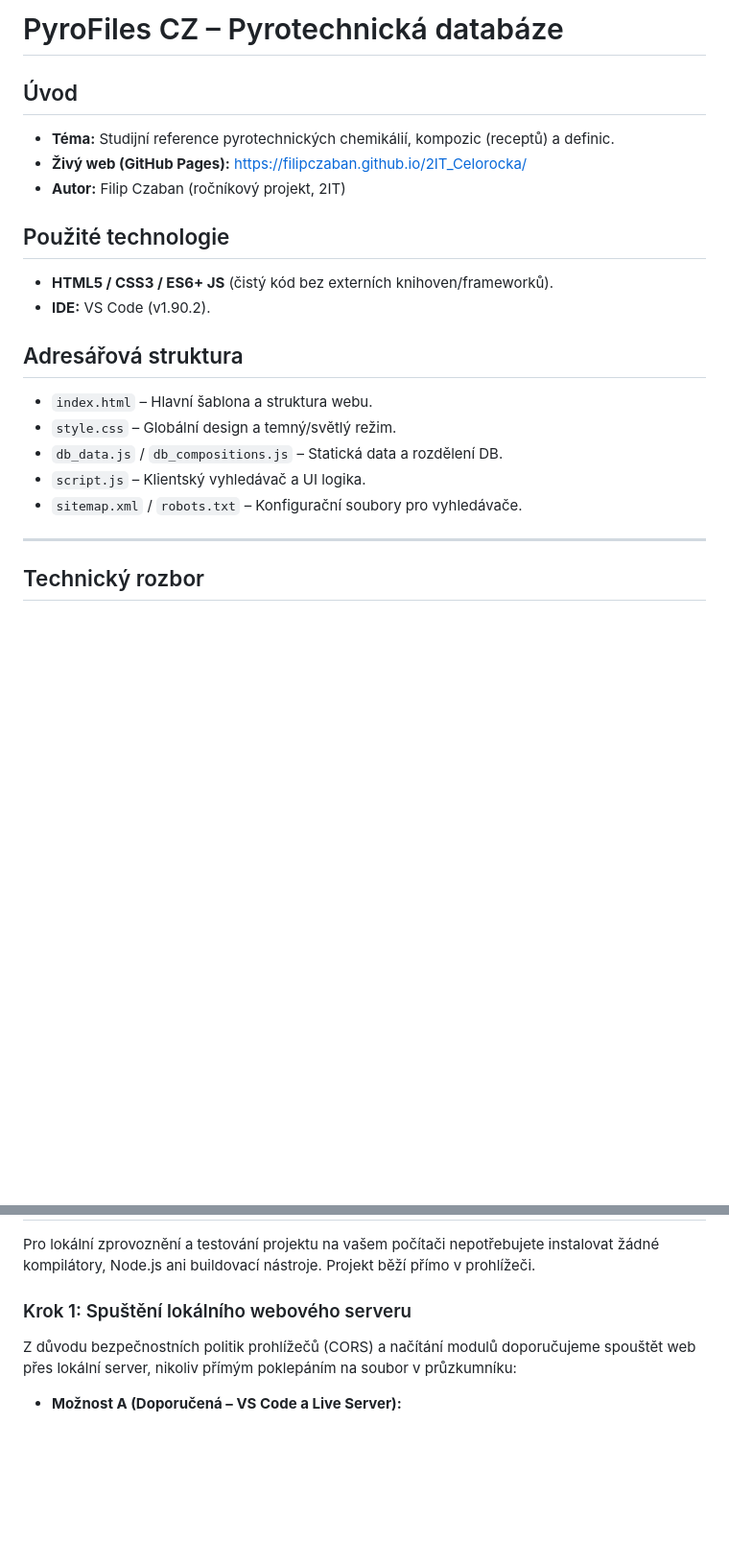
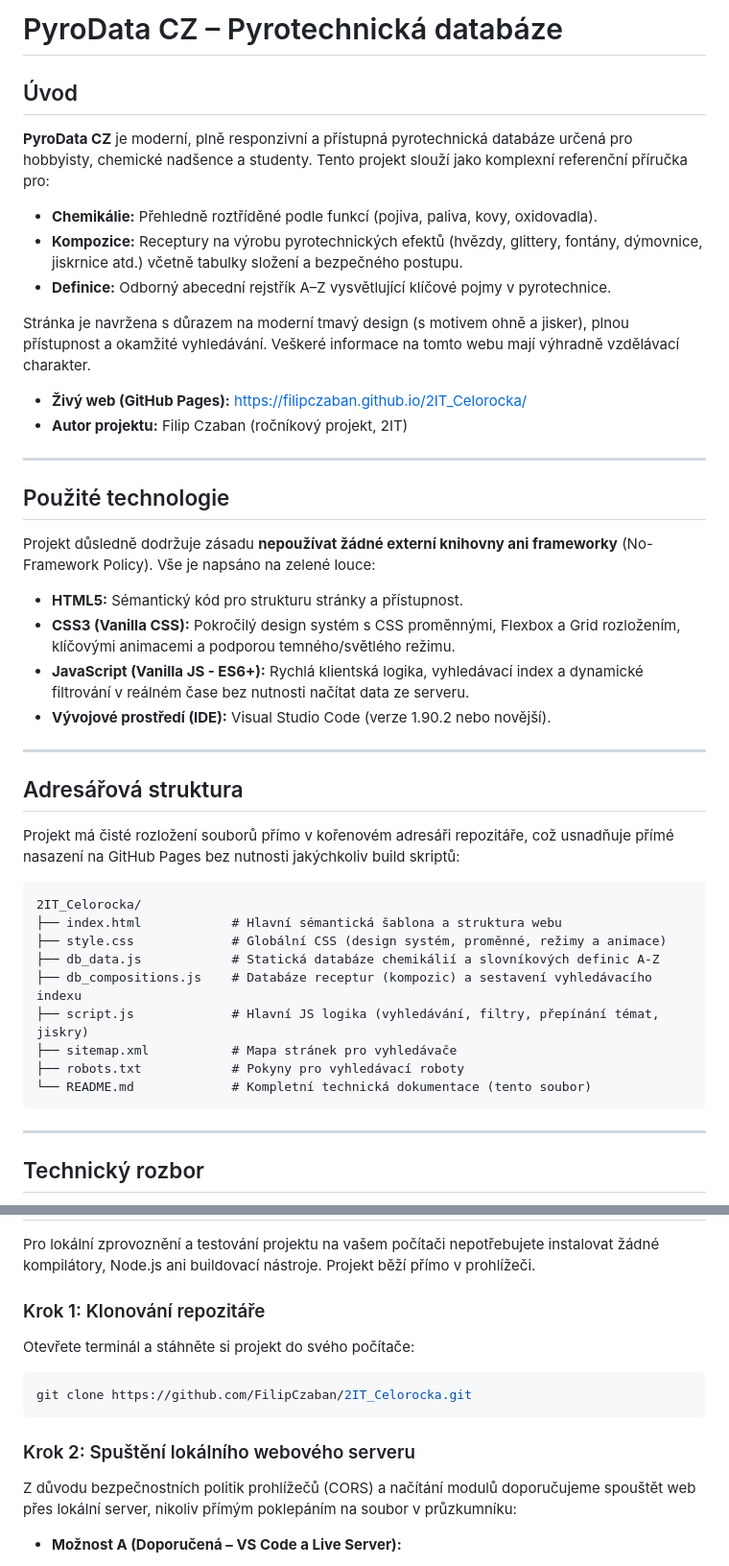
Before and after one commit to FilipCzaban/2IT_Celorocka, a Markdown page: README.md, 2 parts joined by grey strips. Shown at 96% size. GitHub-like rendering; blank space fills up the shorter version.

Commit message:
docs: fully restore original README.md file

````diff
--- a/README.md
+++ b/README.md
@@ -1,20 +1,41 @@
-# PyroFiles CZ – Pyrotechnická databáze
+# PyroData CZ – Pyrotechnická databáze
 
 ## Úvod
-* **Téma:** Studijní reference pyrotechnických chemikálií, kompozic (receptů) a definic.
+**PyroData CZ** je moderní, plně responzivní a přístupná pyrotechnická databáze určená pro hobbyisty, chemické nadšence a studenty. Tento projekt slouží jako komplexní referenční příručka pro:
+* **Chemikálie:** Přehledně roztříděné podle funkcí (pojiva, paliva, kovy, oxidovadla).
+* **Kompozice:** Receptury na výrobu pyrotechnických efektů (hvězdy, glittery, fontány, dýmovnice, jiskrnice atd.) včetně tabulky složení a bezpečného postupu.
+* **Definice:** Odborný abecední rejstřík A–Z vysvětlující klíčové pojmy v pyrotechnice.
+
+Stránka je navržena s důrazem na moderní tmavý design (s motivem ohně a jisker), plnou přístupnost a okamžité vyhledávání. Veškeré informace na tomto webu mají výhradně vzdělávací charakter.
+
 * **Živý web (GitHub Pages):** [https://filipczaban.github.io/2IT_Celorocka/](https://filipczaban.github.io/2IT_Celorocka/)
-* **Autor:** Filip Czaban (ročníkový projekt, 2IT)
+* **Autor projektu:** Filip Czaban (ročníkový projekt, 2IT)
+
+---
 
 ## Použité technologie
-* **HTML5 / CSS3 / ES6+ JS** (čistý kód bez externích knihoven/frameworků).
-* **IDE:** VS Code (v1.90.2).
+Projekt důsledně dodržuje zásadu **nepoužívat žádné externí knihovny ani frameworky** (No-Framework Policy). Vše je napsáno na zelené louce:
+* **HTML5:** Sémantický kód pro strukturu stránky a přístupnost.
+* **CSS3 (Vanilla CSS):** Pokročilý design systém s CSS proměnnými, Flexbox a Grid rozložením, klíčovými animacemi a podporou temného/světlého režimu.
+* **JavaScript (Vanilla JS - ES6+):** Rychlá klientská logika, vyhledávací index a dynamické filtrování v reálném čase bez nutnosti načítat data ze serveru.
+* **Vývojové prostředí (IDE):** Visual Studio Code (verze 1.90.2 nebo novější).
+
+---
 
 ## Adresářová struktura
-* `index.html` – Hlavní šablona a struktura webu.
-* `style.css` – Globální design a temný/světlý režim.
-* `db_data.js` / `db_compositions.js` – Statická data a rozdělení DB.
-* `script.js` – Klientský vyhledávač a UI logika.
-* `sitemap.xml` / `robots.txt` – Konfigurační soubory pro vyhledávače.
+Projekt má čisté rozložení souborů přímo v kořenovém adresáři repozitáře, což usnadňuje přímé nasazení na GitHub Pages bez nutnosti jakýchkoliv build skriptů:
+
+```text
+2IT_Celorocka/
+├── index.html            # Hlavní sémantická šablona a struktura webu
+├── style.css             # Globální CSS (design systém, proměnné, režimy a animace)
+├── db_data.js            # Statická databáze chemikálií a slovníkových definic A-Z
+├── db_compositions.js    # Databáze receptur (kompozic) a sestavení vyhledávacího indexu
+├── script.js             # Hlavní JS logika (vyhledávání, filtry, přepínání témat, jiskry)
+├── sitemap.xml           # Mapa stránek pro vyhledávače
+├── robots.txt            # Pokyny pro vyhledávací roboty
+└── README.md             # Kompletní technická dokumentace (tento soubor)
+```
 
 ---
 
@@ -132,7 +153,13 @@ Během vývoje byly použity tyto klíčové a zajímavé dotazy pro AI:
 
 Pro lokální zprovoznění a testování projektu na vašem počítači nepotřebujete instalovat žádné kompilátory, Node.js ani buildovací nástroje. Projekt běží přímo v prohlížeči.
 
-### Krok 1: Spuštění lokálního webového serveru
+### Krok 1: Klonování repozitáře
+Otevřete terminál a stáhněte si projekt do svého počítače:
+```bash
+git clone https://github.com/FilipCzaban/2IT_Celorocka.git
+```
+
+### Krok 2: Spuštění lokálního webového serveru
 Z důvodu bezpečnostních politik prohlížečů (CORS) a načítání modulů doporučujeme spouštět web přes lokální server, nikoliv přímým poklepáním na soubor v průzkumníku:
 
 * **Možnost A (Doporučená – VS Code a Live Server):**
````
Also changed, not shown: other parts of README.md (+14 -4 lines).
